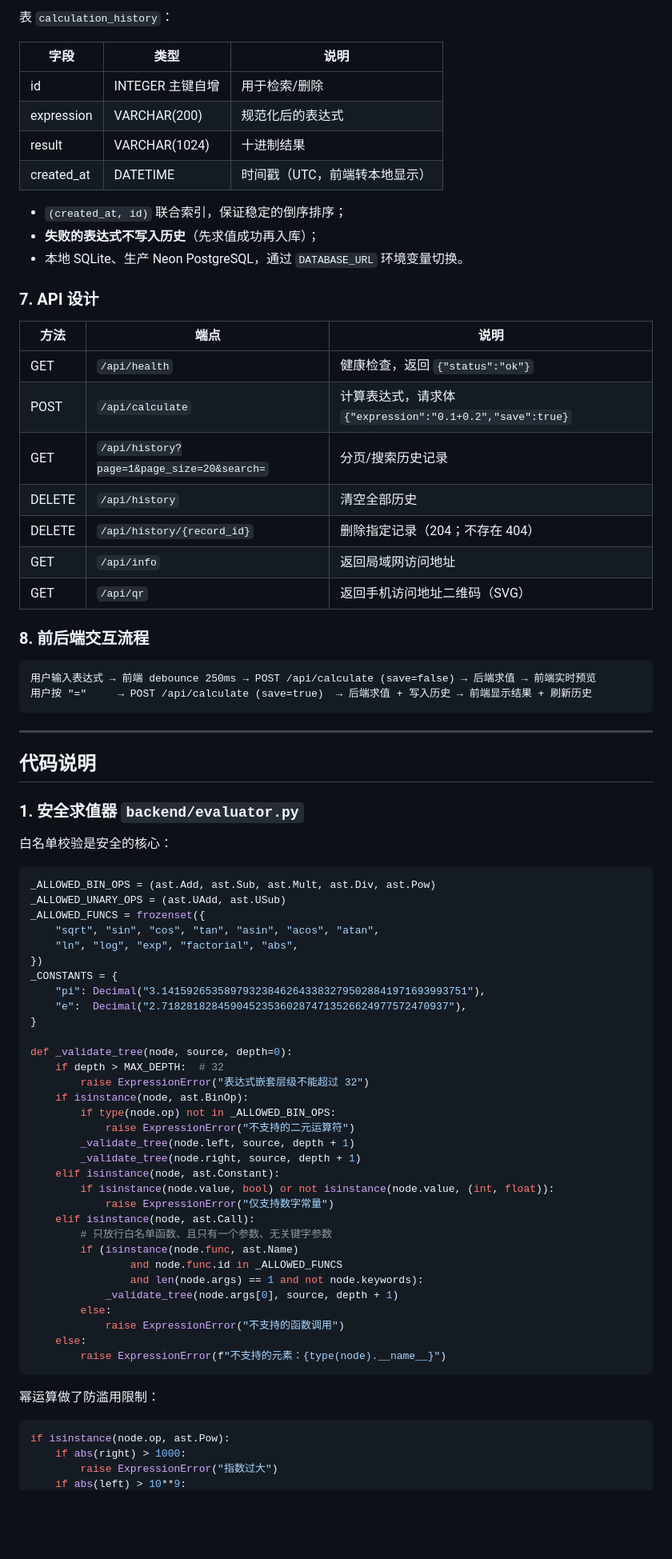
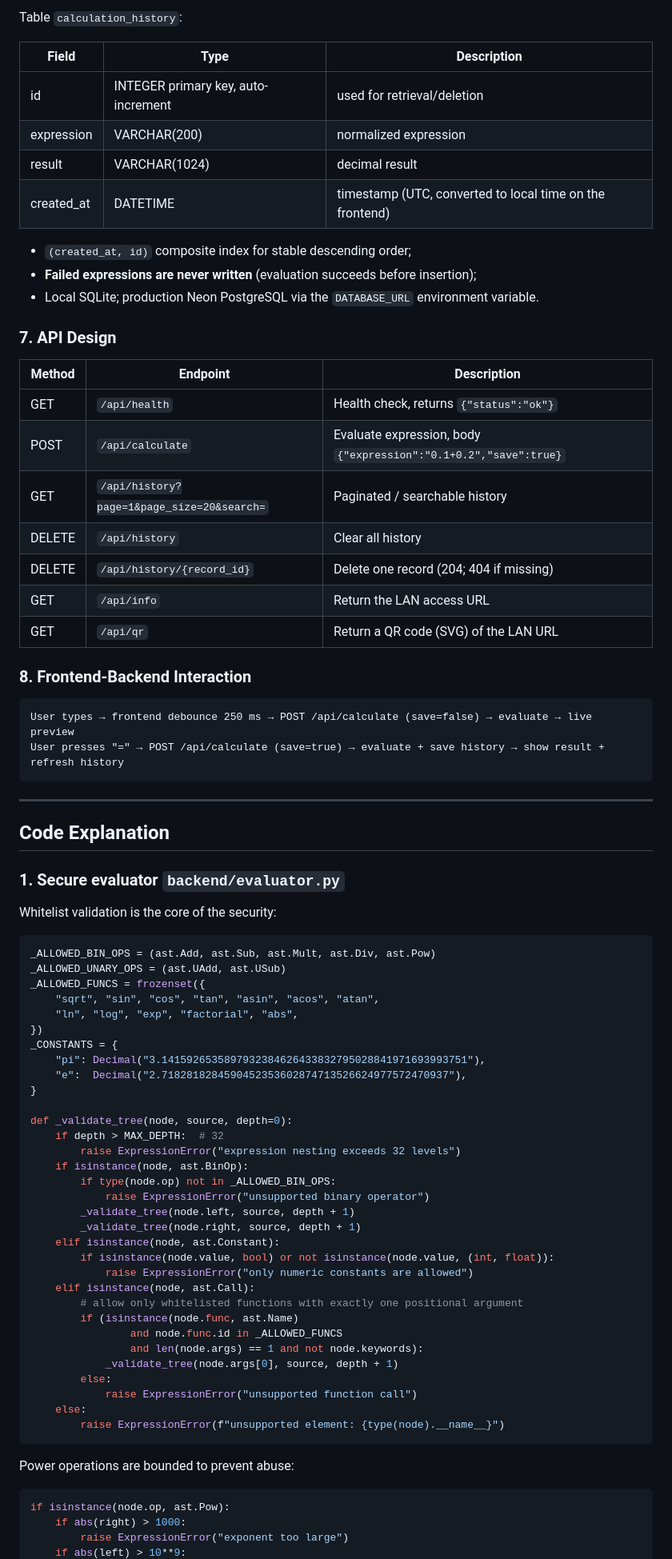
Before and after one commit to zhangjt123/calculator, a Markdown page: docs/SUBMISSION.md, the part around one of its changes. Shown at 80% size. GitHub-like rendering; blank space fills up the shorter version.

Commit message:
docs: submit blog in English with course info

````diff
--- a/docs/SUBMISSION.md
+++ b/docs/SUBMISSION.md
@@ -163,43 +165,43 @@ if isinstance(node, ast.Constant):
 
-表 `calculation_history`：
+Table `calculation_history`:
 
-| 字段 | 类型 | 说明 |
+| Field | Type | Description |
 |---|---|---|
-| id | INTEGER 主键自增 | 用于检索/删除 |
-| expression | VARCHAR(200) | 规范化后的表达式 |
-| result | VARCHAR(1024) | 十进制结果 |
-| created_at | DATETIME | 时间戳（UTC，前端转本地显示） |
+| id | INTEGER primary key, auto-increment | used for retrieval/deletion |
+| expression | VARCHAR(200) | normalized expression |
+| result | VARCHAR(1024) | decimal result |
+| created_at | DATETIME | timestamp (UTC, converted to local time on the frontend) |
 
-- `(created_at, id)` 联合索引，保证稳定的倒序排序；
-- **失败的表达式不写入历史**（先求值成功再入库）；
-- 本地 SQLite、生产 Neon PostgreSQL，通过 `DATABASE_URL` 环境变量切换。
+- `(created_at, id)` composite index for stable descending order;
+- **Failed expressions are never written** (evaluation succeeds before insertion);
+- Local SQLite; production Neon PostgreSQL via the `DATABASE_URL` environment variable.
 
-### 7. API 设计
+### 7. API Design
 
-| 方法 | 端点 | 说明 |
+| Method | Endpoint | Description |
 |---|---|---|
-| GET | `/api/health` | 健康检查，返回 `{"status":"ok"}` |
-| POST | `/api/calculate` | 计算表达式，请求体 `{"expression":"0.1+0.2","save":true}` |
-| GET | `/api/history?page=1&page_size=20&search=` | 分页/搜索历史记录 |
-| DELETE | `/api/history` | 清空全部历史 |
-| DELETE | `/api/history/{record_id}` | 删除指定记录（204；不存在 404） |
-| GET | `/api/info` | 返回局域网访问地址 |
-| GET | `/api/qr` | 返回手机访问地址二维码（SVG） |
+| GET | `/api/health` | Health check, returns `{"status":"ok"}` |
+| POST | `/api/calculate` | Evaluate expression, body `{"expression":"0.1+0.2","save":true}` |
+| GET | `/api/history?page=1&page_size=20&search=` | Paginated / searchable history |
+| DELETE | `/api/history` | Clear all history |
+| DELETE | `/api/history/{record_id}` | Delete one record (204; 404 if missing) |
+| GET | `/api/info` | Return the LAN access URL |
+| GET | `/api/qr` | Return a QR code (SVG) of the LAN URL |
 
-### 8. 前后端交互流程
+### 8. Frontend-Backend Interaction
 
 ```
-用户输入表达式 → 前端 debounce 250ms → POST /api/calculate (save=false) → 后端求值 → 前端实时预览
-用户按 "="     → POST /api/calculate (save=true)  → 后端求值 + 写入历史 → 前端显示结果 + 刷新历史
+User types → frontend debounce 250 ms → POST /api/calculate (save=false) → evaluate → live preview
+User presses "=" → POST /api/calculate (save=true) → evaluate + save history → show result + refresh history
 ```
 
 ---
 
-## 代码说明
+## Code Explanation
 
-### 1. 安全求值器 `backend/evaluator.py`
+### 1. Secure evaluator `backend/evaluator.py`
 
-白名单校验是安全的核心：
+Whitelist validation is the core of the security:
 
 ```python
 _ALLOWED_BIN_OPS = (ast.Add, ast.Sub, ast.Mult, ast.Div, ast.Pow)
@@ -215,31 +217,31 @@ _CONSTANTS = {
 
 def _validate_tree(node, source, depth=0):
     if depth > MAX_DEPTH:  # 32
-        raise ExpressionError("表达式嵌套层级不能超过 32")
+        raise ExpressionError("expression nesting exceeds 32 levels")
     if isinstance(node, ast.BinOp):
         if type(node.op) not in _ALLOWED_BIN_OPS:
-            raise ExpressionError("不支持的二元运算符")
+            raise ExpressionError("unsupported binary operator")
         _validate_tree(node.left, source, depth + 1)
         _validate_tree(node.right, source, depth + 1)
     elif isinstance(node, ast.Constant):
         if isinstance(node.value, bool) or not isinstance(node.value, (int, float)):
-            raise ExpressionError("仅支持数字常量")
+            raise ExpressionError("only numeric constants are allowed")
     elif isinstance(node, ast.Call):
-        # 只放行白名单函数、且只有一个参数、无关键字参数
+        # allow only whitelisted functions with exactly one positional argument
         if (isinstance(node.func, ast.Name)
                 and node.func.id in _ALLOWED_FUNCS
                 and len(node.args) == 1 and not node.keywords):
             _validate_tree(node.args[0], source, depth + 1)
         else:
-            raise ExpressionError("不支持的函数调用")
+            raise ExpressionError("unsupported function call")
     else:
-        raise ExpressionError(f"不支持的元素：{type(node).__name__}")
+        raise ExpressionError(f"unsupported element: {type(node).__name__}")
 ```
 
-幂运算做了防滥用限制：
+Power operations are bounded to prevent abuse:
 
 ```python
 if isinstance(node.op, ast.Pow):
     if abs(right) > 1000:
-        raise ExpressionError("指数过大")
+        raise ExpressionError("exponent too large")
     if abs(left) > 10**9:
````
Also changed, not shown: other parts of docs/SUBMISSION.md (+134 -132 lines).
